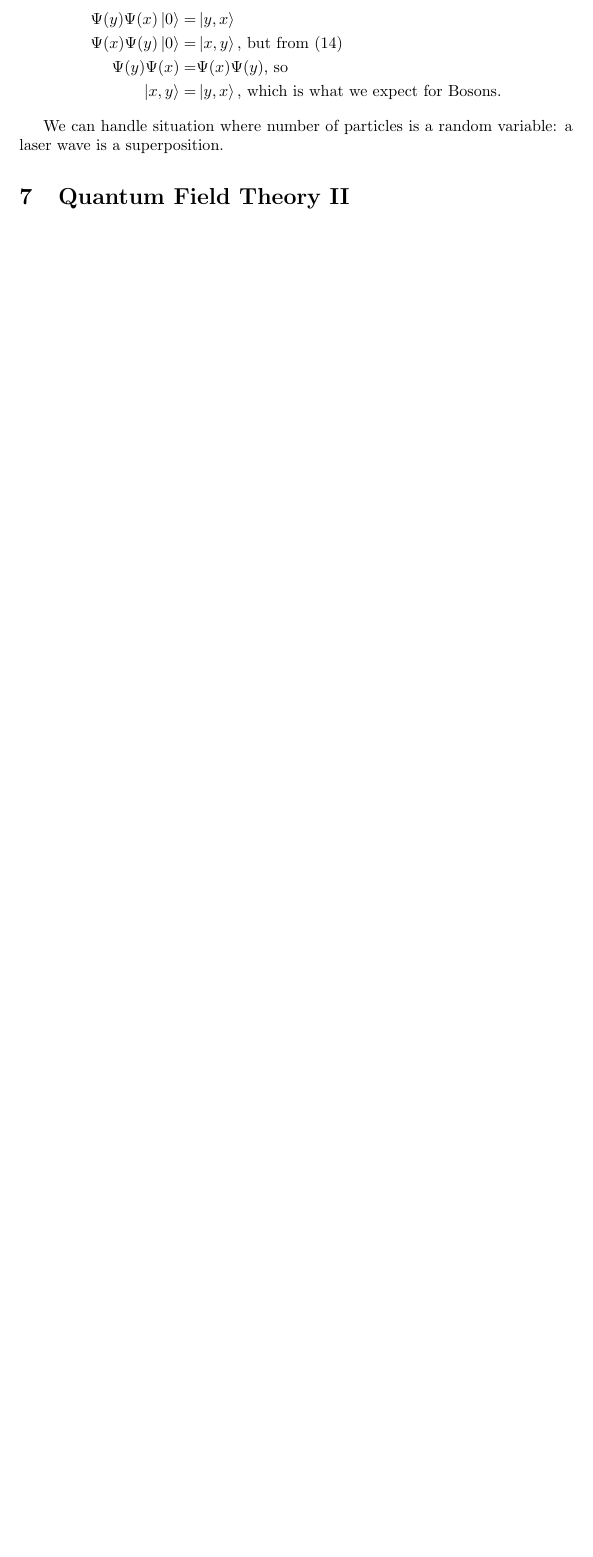
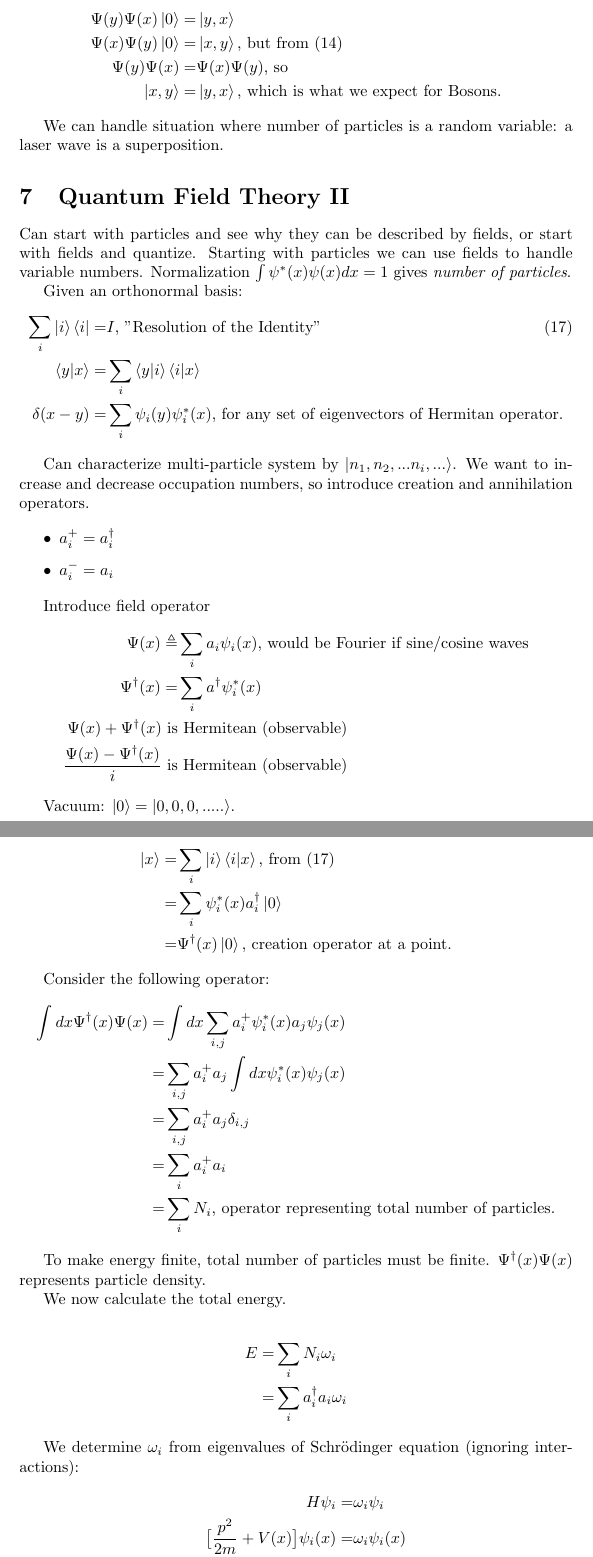
Before and after one commit to weka511/complexity, a LaTeX paper (tm/aqm.tex): part of page 14 of 14 before the commit and two parts of pages 14 and 15 of 16 after it, the two joined at a grey line, cut so that both start at the same text, the shorter picture padded with empty space. Compiled offline with pdfLaTeX.

Commit message:
Started lecture 7

```diff
--- a/tm/aqm.tex
+++ b/tm/aqm.tex
@@ -516,3 +516,59 @@ We can handle situation where number of particles is a random variable: a laser
 
 \section{Quantum Field Theory II}
 
+Can start with particles and see why they can be described by fields, or start with fields and quantize. Starting with particles we can use fields to handle variable numbers. Normalization $\int \psi^*(x) \psi(x) dx=1$ gives \textit{number of particles}.
+
+Given an orthonormal basis:
+\begin{align*}
+\sum_{i} \ket{i} \bra{i} =& I \text{, "Resolution of the Identity"}\numberthis \label{eq:resolution:identity}\\
+\braket{y|x}=& \sum_{i} \braket{y|i} \braket{i|x}\\
+\delta(x-y)=& \sum_{i} \psi_i(y) \psi^*_i(x)\text{, for any set of eigenvectors of Hermitan operator.}
+\end{align*}
+
+Can characterize multi-particle system by $\ket{n_1, n_2,...n_i,...}$. We want to increase and decrease occupation numbers, so introduce creation and annihilation operators.
+
+\begin{itemize}
+	\item $a^+_i=a^\dagger_i$
+	\item $a^-_i=a_i$
+\end{itemize}
+
+Introduce field operator
+\begin{align*}
+\Psi(x) \triangleq & \sum_{i} a_i \psi_i(x) \text{, would be Fourier if sine/cosine waves}\\
+\Psi^\dagger(x) =& \sum_{i} a^\dagger \psi^*_i(x)\\
+\Psi(x) + \Psi^\dagger(x) \text{ is}& \text{ Hermitean (observable)}\\
+\frac{\Psi(x) - \Psi^\dagger(x)}{i} \text{ is}& \text{ Hermitean (observable)}
+\end{align*}
+
+Vacuum: $\ket{0} = \ket{0,0,0,.....}$.
+
+\begin{align*}
+\ket{x}=&\sum_{i}\ket{i}\braket{i|x}\text{, from (\ref{eq:resolution:identity})}\\
+=& \sum_i \psi^*_i(x)a^\dagger_i\ket{0}\\
+=& \Psi^\dagger(x) \ket{0}\text{, creation operator at a point.}
+\end{align*}
+
+Consider the following operator:
+\begin{align*}
+\int dx \Psi^\dagger(x) \Psi(x)=&\int dx \sum_{i,j}a^+_i\psi_i^*(x) a_j\psi_j(x)\\
+=&\sum_{i,j} a^+_i a_j \int dx \psi_i^*(x) \psi_j(x)\\
+=&\sum_{i,j} a^+_i a_j \delta_{i,j}\\
+=&\sum_i a^+_i a_i\\
+=&\sum_i N_i\text{, operator representing total number of particles.}
+\end{align*}
+
+To make energy finite, total number of particles must be finite. $\Psi^\dagger(x) \Psi(x)$ represents particle density.
+
+We now calculate the total energy.
+
+\begin{align*}
+E =& \sum_{i} N_i \omega_i\\
+=& \sum_{i} a^\dagger_i a_i \omega_i
+\end{align*}
+
+We determine $\omega_i$ from eigenvalues of Schr\"odinger equation (ignoring interactions):
+\begin{align*}
+H \psi_i =& \omega_i \psi_i\\
+\big[\frac{p^2}{2m} + V(x)\big]\psi_i(x)=& \omega_i \psi_i(x)\\
+\big[-\frac{\nabla^2}{2m} + V(x)\big]\psi_i(x)=& \omega_i \psi_i(x)
+\end{align*}
```
Also changed, not shown: tm/aqm.tex (11 more changed lines).
